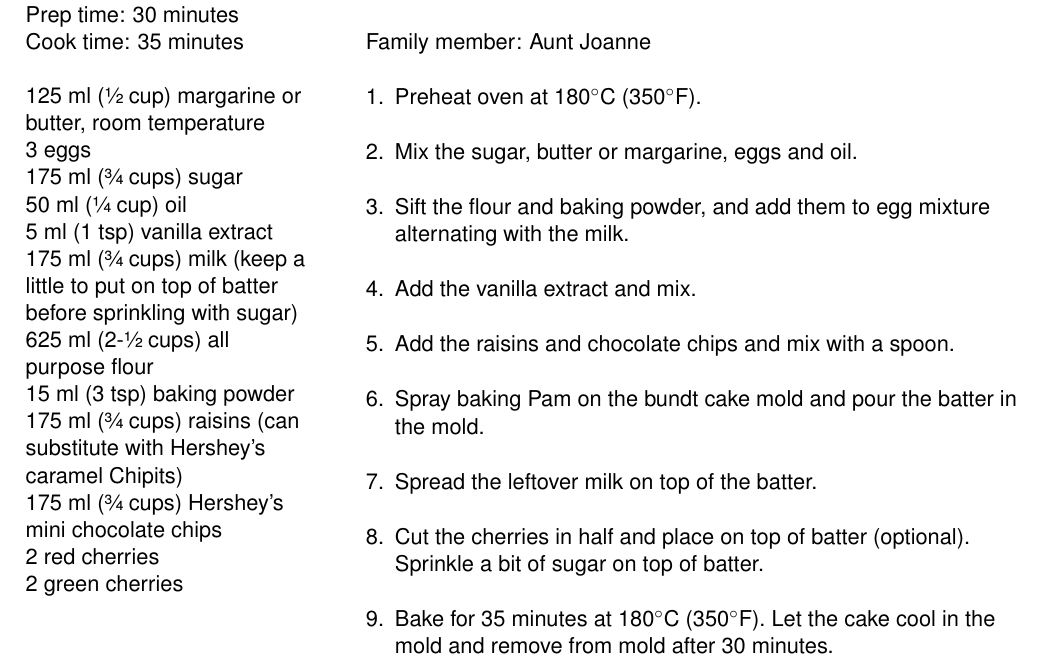
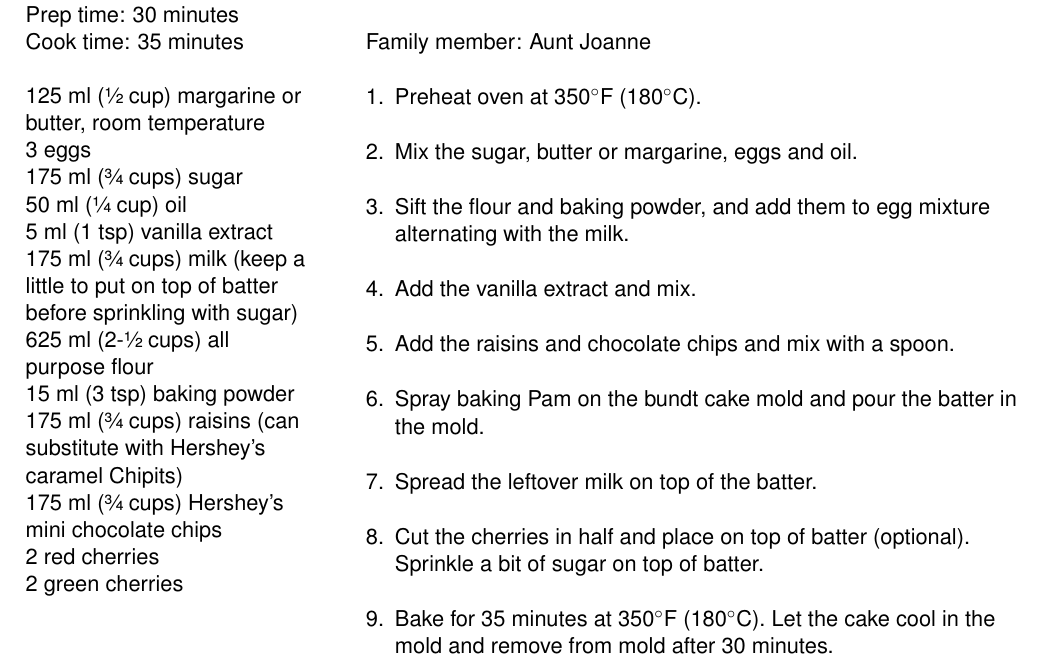
Before and after one commit to vderm/recipes, a LaTeX thesis (main.tex, which reads dermardiros/ciambalone.tex): part of page 50 of 122, cut so that both start at the same text. Compiled offline with pdfLaTeX.

Commit message:
chore: make degF default over degC, put degC in ()

```diff
--- a/dermardiros/ciambalone.tex
+++ b/dermardiros/ciambalone.tex
@@ -29,7 +29,7 @@
 Family member: Aunt Joanne
 
 \begin{enumerate}
-    \item Preheat oven at 180\degree C (350\degree F).
+    \item Preheat oven at 350\degree F (180\degree C).
     \item Mix the sugar, butter or margarine, eggs and oil.
     \item Sift the flour and baking powder, and add them to egg mixture alternating with the milk.
     \item Add the vanilla extract and mix.
@@ -37,7 +37,7 @@ Family member: Aunt Joanne
     \item Spray baking Pam on the bundt cake mold and pour the batter in the mold.
     \item Spread the leftover milk on top of the batter.
     \item Cut the cherries in half and place on top of batter (optional). Sprinkle a bit of sugar on top of batter.
-    \item Bake for 35~minutes at 180\degree C (350\degree F). Let the cake cool in the mold and remove from mold after 30~minutes.
+    \item Bake for 35~minutes at 350\degree F (180\degree C). Let the cake cool in the mold and remove from mold after 30~minutes.
 \end{enumerate}
 
 \captionfigure{dermardiros/images/Ciambalone.jpg}{Grandma Lucie's birthday in 2024}{fig:ciambalone}
```
Also changed, not shown: dermardiros/best_chocolatechip_cookies.tex (+1 -1 lines).
